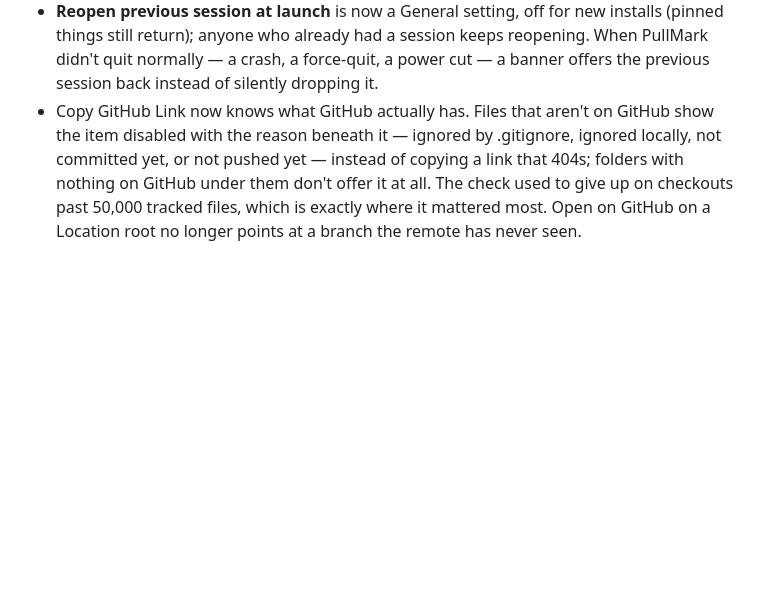
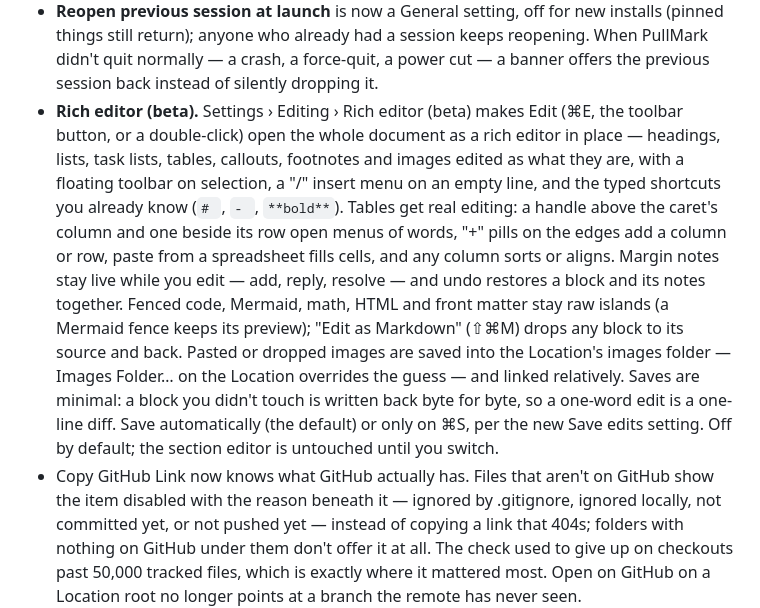
Before and after one commit to jedijashwa/pullmark, a Markdown page: CHANGELOG.md, the part around the change. GitHub-like rendering; blank space fills up the shorter version.

Commit message:
Changelog: the rich editor beta rides with 0.45.0
The editor's commits (0a57c96, f4f1e52) are on main behind Settings ›
Editing › Rich editor (beta), so the next release carries the toggle
whether or not the notes mention it. Its entry was held for a release
of its own after Josh's live check; the check now covers the whole
0.45.0 candidate at once, so the entry joins the Unreleased section.

Co-Authored-By: Claude Fable 5.1 <noreply@anthropic.com>

```diff
--- a/CHANGELOG.md
+++ b/CHANGELOG.md
@@ -34,6 +34,26 @@ section current as features land.
   a session keeps reopening. When PullMark didn't quit normally — a
   crash, a force-quit, a power cut — a banner offers the previous
   session back instead of silently dropping it.
+- **Rich editor (beta).** Settings › Editing › Rich editor (beta) makes
+  Edit (⌘E, the toolbar button, or a double-click) open the whole
+  document as a rich editor in place — headings, lists, task lists,
+  tables, callouts, footnotes and images edited as what they are, with
+  a floating toolbar on selection, a "/" insert menu on an empty line,
+  and the typed shortcuts you already know (`# `, `- `, `**bold**`).
+  Tables get real editing: a handle above the caret's column and one
+  beside its row open menus of words, "+" pills on the edges add a
+  column or row, paste from a spreadsheet fills cells, and any column
+  sorts or aligns. Margin notes stay live while you edit — add, reply,
+  resolve — and undo restores a block and its notes together. Fenced
+  code, Mermaid, math, HTML and front matter stay raw islands (a
+  Mermaid fence keeps its preview); "Edit as Markdown" (⇧⌘M) drops any
+  block to its source and back. Pasted or dropped images are saved
+  into the Location's images folder — Images Folder… on the Location
+  overrides the guess — and linked relatively. Saves are minimal: a
+  block you didn't touch is written back byte for byte, so a one-word
+  edit is a one-line diff. Save automatically (the default) or only on
+  ⌘S, per the new Save edits setting. Off by default; the section
+  editor is untouched until you switch.
 - Copy GitHub Link now knows what GitHub actually has. Files that
   aren't on GitHub show the item disabled with the reason beneath it —
   ignored by .gitignore, ignored locally, not committed yet, or not
```
